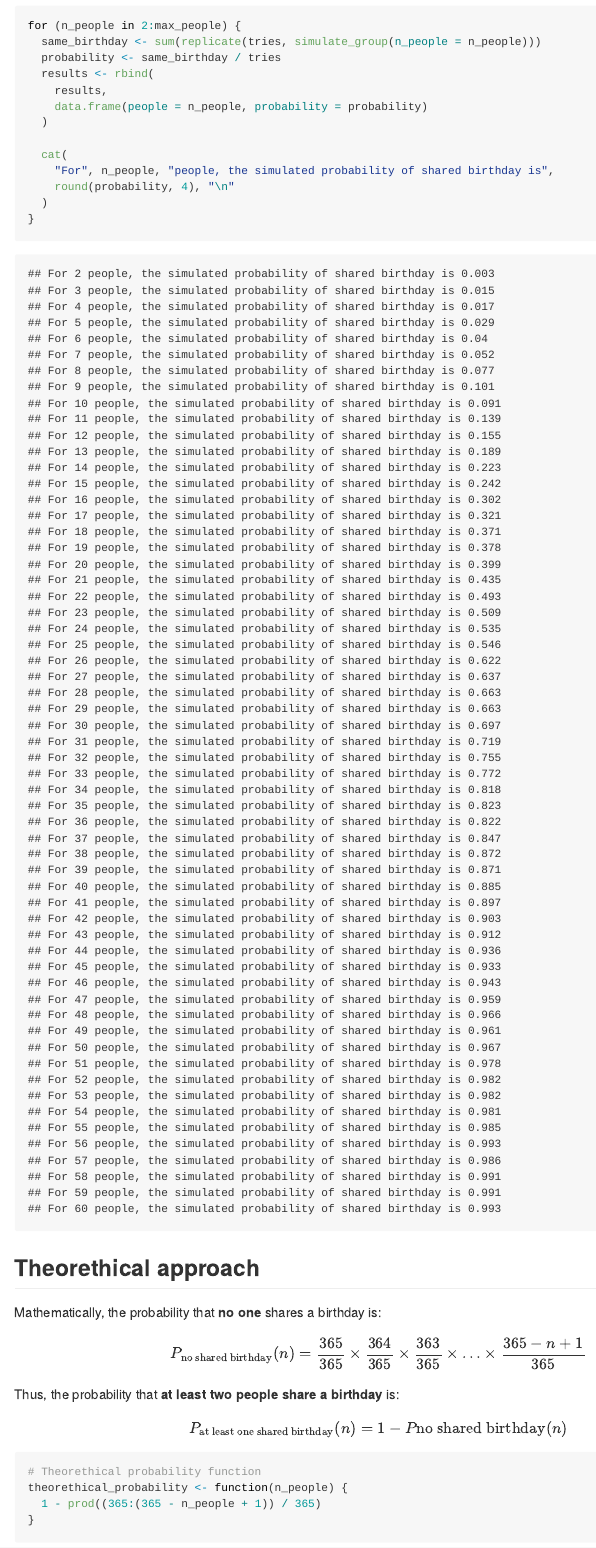
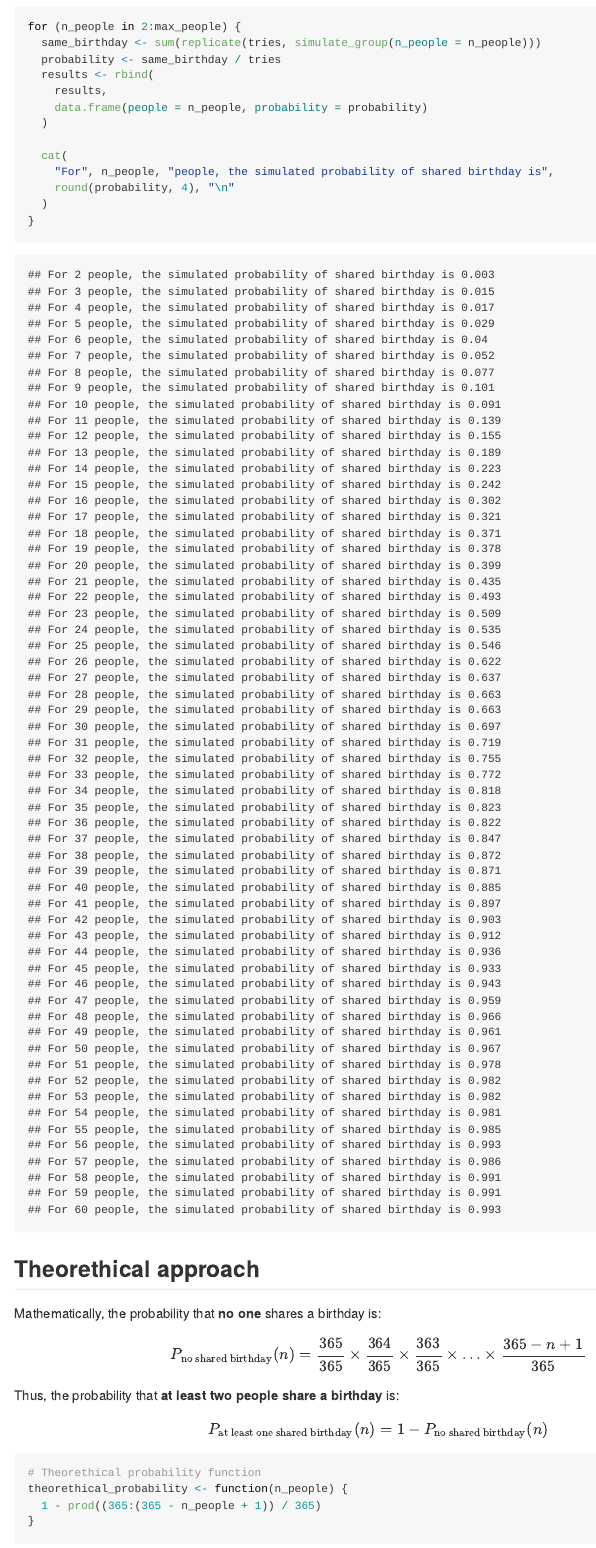
Before and after one commit to tyfvf/probability-demos, an R Markdown document (code/birthday.rmd): the page in a window 1100 px wide, from 1040 px down before the commit and from 1140 px down after it, so that both start at the same text. The pictures show the output file knits/birthday.md that the author committed with the source, drawn offline in the style of GitHub.

Commit message:
Chore: typos

````diff
--- a/code/birthday.rmd
+++ b/code/birthday.rmd
@@ -83,7 +86,7 @@ for (n_people in 2:max_people) {
 Mathematically, the probability that **no one** shares a birthday is:
 \[P_{\text{no shared birthday}}(n) = \frac{365}{365} \times \frac{364}{365} \times \frac{363}{365} \times \ldots \times \frac{365 - n + 1}{365}\]
 Thus, the probability that **at least two people share a birthday** is:
-\[P_{\text{at least one shared birthday}}(n) = 1 - P{\text{no shared birthday}}(n)\]
+\[P_{\text{at least one shared birthday}}(n) = 1 - P_{\text{no shared birthday}}(n)\]
 
 ```{r}
 # Theorethical probability function
````
Also changed, not shown: knits/birthday.md (+8 -4 lines), code/birthday.rmd (3 more changed lines).
